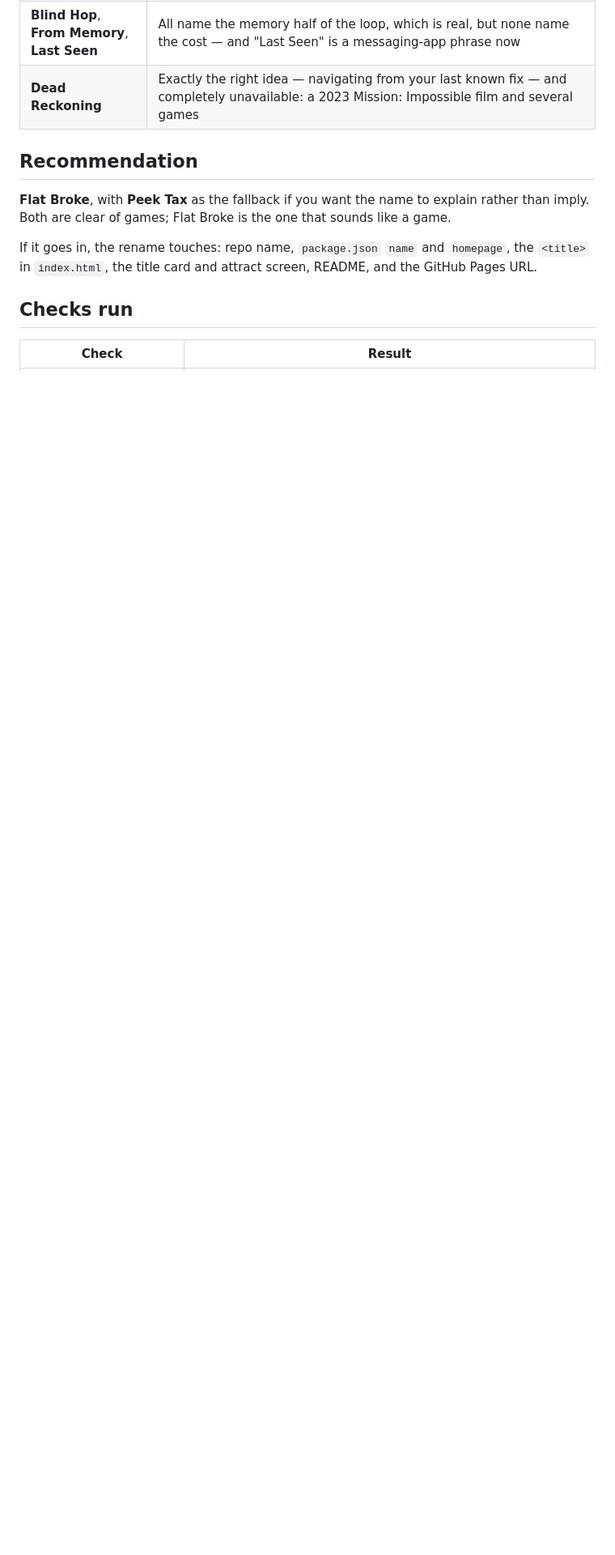
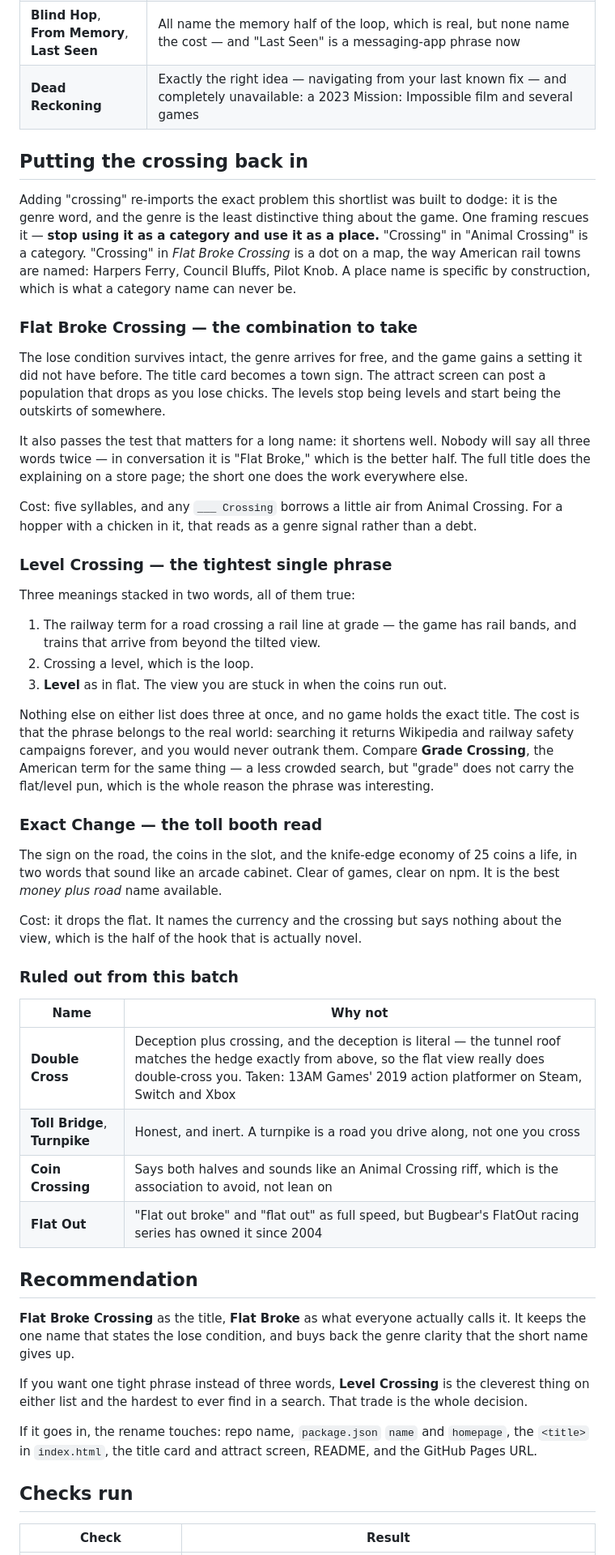
Before and after one commit to aaronsb/broke-flats, a Markdown page: docs/naming.md, the part around one of its changes. Shown at 81% size. Drawn GitHub-style; blank space fills up the shorter version.

Commit message:
Naming: combine Flat Broke with the crossing as a place, not a category
"Crossing" is the genre word, so bolting it on re-imports the problem the
shortlist was built to dodge. It survives one framing: a place name rather
than a category. Flat Broke Crossing reads as a dot on a map, keeps the
lose condition, and shortens back to Flat Broke in conversation.

Also weighs Level Crossing (rail term, game level, and level as in flat —
three true meanings, and unwinnable in search against the real-world term),
Exact Change (the toll booth sign, but drops the flat), and Grade Crossing.
Double Cross is out: 13AM Games shipped one in 2019. Flat Out is out:
Bugbear's racing series has held it since 2004.

Co-Authored-By: Claude Opus 5 <noreply@anthropic.com>
Claude-Session: https://claude.ai/code/session_01QKa1cbgyi1U7e7FhWA3mbN

```diff
--- a/docs/naming.md
+++ b/docs/naming.md
@@ -114,11 +114,75 @@ rest of the game does not pay off.
 | **Blind Hop**, **From Memory**, **Last Seen** | All name the memory half of the loop, which is real, but none name the cost — and "Last Seen" is a messaging-app phrase now |
 | **Dead Reckoning** | Exactly the right idea — navigating from your last known fix — and completely unavailable: a 2023 Mission: Impossible film and several games |
 
+## Putting the crossing back in
+
+Adding "crossing" re-imports the exact problem this shortlist was built to
+dodge: it is the genre word, and the genre is the least distinctive thing about
+the game. One framing rescues it — **stop using it as a category and use it as
+a place.** "Crossing" in "Animal Crossing" is a category. "Crossing" in
+*Flat Broke Crossing* is a dot on a map, the way American rail towns are named:
+Harpers Ferry, Council Bluffs, Pilot Knob. A place name is specific by
+construction, which is what a category name can never be.
+
+### Flat Broke Crossing — the combination to take
+
+The lose condition survives intact, the genre arrives for free, and the game
+gains a setting it did not have before. The title card becomes a town sign.
+The attract screen can post a population that drops as you lose chicks. The
+levels stop being levels and start being the outskirts of somewhere.
+
+It also passes the test that matters for a long name: it shortens well. Nobody
+will say all three words twice — in conversation it is "Flat Broke," which is
+the better half. The full title does the explaining on a store page; the short
+one does the work everywhere else.
+
+Cost: five syllables, and any `___ Crossing` borrows a little air from Animal
+Crossing. For a hopper with a chicken in it, that reads as a genre signal
+rather than a debt.
+
+### Level Crossing — the tightest single phrase
+
+Three meanings stacked in two words, all of them true:
+
+1. The railway term for a road crossing a rail line at grade — the game has
+   rail bands, and trains that arrive from beyond the tilted view.
+2. Crossing a level, which is the loop.
+3. **Level** as in flat. The view you are stuck in when the coins run out.
+
+Nothing else on either list does three at once, and no game holds the exact
+title. The cost is that the phrase belongs to the real world: searching it
+returns Wikipedia and railway safety campaigns forever, and you would never
+outrank them. Compare **Grade Crossing**, the American term for the same
+thing — a less crowded search, but "grade" does not carry the flat/level pun,
+which is the whole reason the phrase was interesting.
+
+### Exact Change — the toll booth read
+
+The sign on the road, the coins in the slot, and the knife-edge economy of
+25 coins a life, in two words that sound like an arcade cabinet. Clear of
+games, clear on npm. It is the best *money plus road* name available.
+
+Cost: it drops the flat. It names the currency and the crossing but says
+nothing about the view, which is the half of the hook that is actually novel.
+
+### Ruled out from this batch
+
+| Name | Why not |
+|------|---------|
+| **Double Cross** | Deception plus crossing, and the deception is literal — the tunnel roof matches the hedge exactly from above, so the flat view really does double-cross you. Taken: 13AM Games' 2019 action platformer on Steam, Switch and Xbox |
+| **Toll Bridge**, **Turnpike** | Honest, and inert. A turnpike is a road you drive along, not one you cross |
+| **Coin Crossing** | Says both halves and sounds like an Animal Crossing riff, which is the association to avoid, not lean on |
+| **Flat Out** | "Flat out broke" and "flat out" as full speed, but Bugbear's FlatOut racing series has owned it since 2004 |
+
 ## Recommendation
 
-**Flat Broke**, with **Peek Tax** as the fallback if you want the name to
-explain rather than imply. Both are clear of games; Flat Broke is the one that
-sounds like a game.
+**Flat Broke Crossing** as the title, **Flat Broke** as what everyone actually
+calls it. It keeps the one name that states the lose condition, and buys back
+the genre clarity that the short name gives up.
+
+If you want one tight phrase instead of three words, **Level Crossing** is the
+cleverest thing on either list and the hardest to ever find in a search. That
+trade is the whole decision.
 
 If it goes in, the rename touches: repo name, `package.json` `name` and
 `homepage`, the `<title>` in `index.html`, the title card and attract screen,
```
Also changed, not shown: other parts of docs/naming.md (+3 -3 lines).
